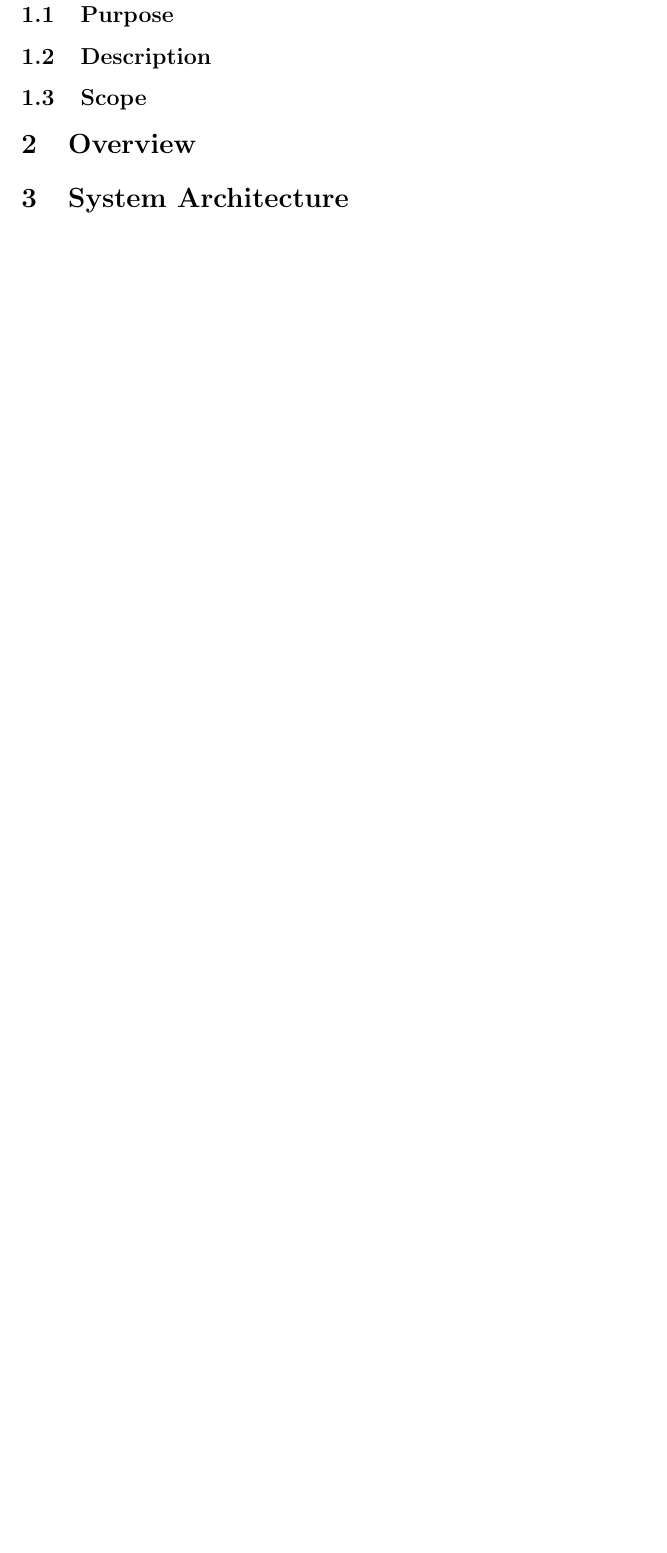
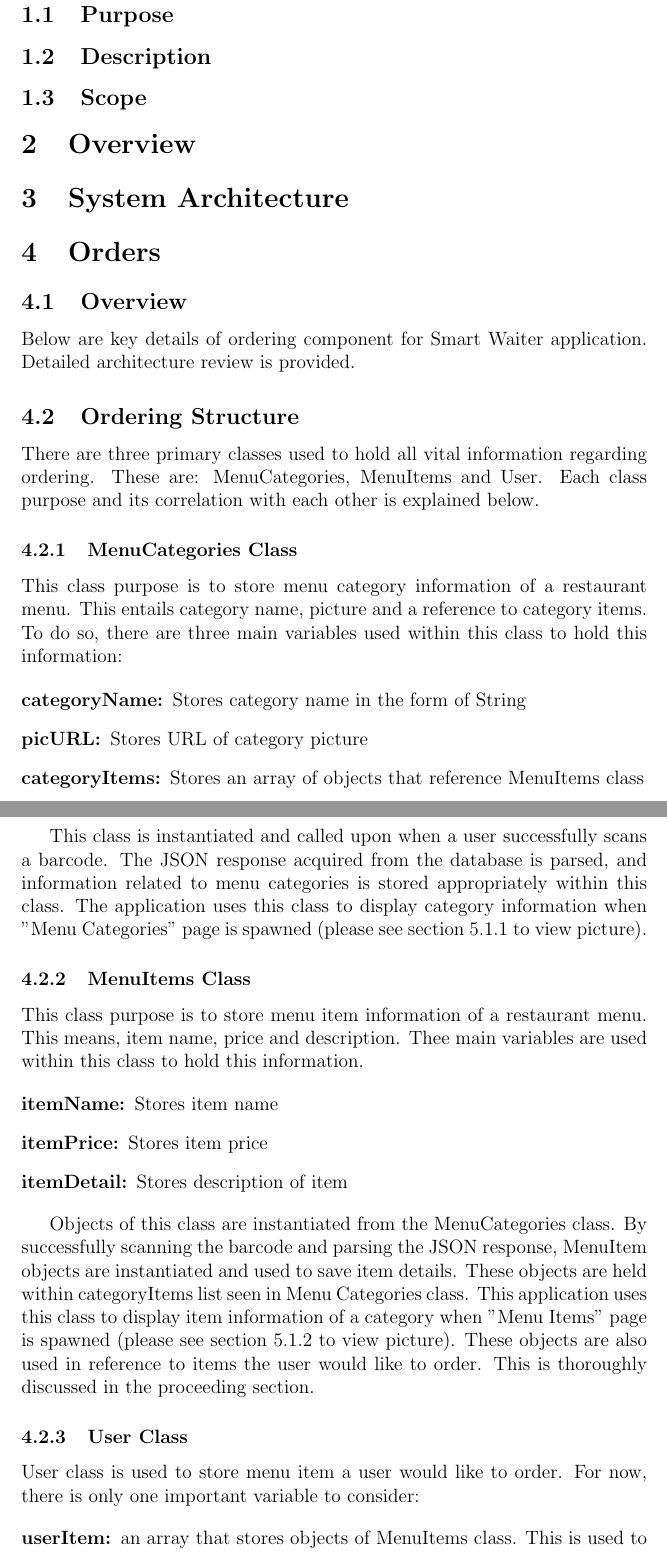
Before and after one commit to shanperera/Smart-Waiter, a LaTeX document (System Architecture/SystemArchitecture.tex): part of page 4 of 9 before the commit and two parts of pages 4 and 5 of 12 after it, the two joined at a grey line, cut so that both start at the same text, the shorter picture padded with empty space. Compiled offline with pdfLaTeX.

Commit message:
added ordering part

```diff
--- a/System Architecture/SystemArchitecture.tex
+++ b/System Architecture/SystemArchitecture.tex
@@ -60,3 +60,41 @@ This document uses Volere Template for its organization.
 \section{Overview}
 
 \section{System Architecture}
+
+\section{Orders}
+
+\subsection{Overview}
+Below are key details of ordering component for Smart Waiter application. Detailed architecture review is provided.
+
+\subsection{Ordering Structure}
+There are three primary classes used to hold all vital information regarding ordering. These are: MenuCategories, MenuItems and User. Each class purpose and its correlation with each other is explained below.
+
+\subsubsection{MenuCategories Class}
+This class purpose is to store menu category information of a restaurant menu. This entails category name, picture and a reference to category items. To do so, there are three main variables used within this class to hold this information:
+
+\begin{description}
+  \item[categoryName:] Stores category name in the form of String
+  \item[picURL:] Stores URL of category picture
+  \item[categoryItems:] Stores an array of objects that reference MenuItems class
+\end{description}
+
+
+This class is instantiated and called upon when a user successfully scans a barcode. The JSON response acquired from the database is parsed, and information related to menu categories is stored appropriately within this class. The application uses this class to display category information when "Menu Categories" page is spawned (please see section 5.1.1 to view picture).
+
+\subsubsection{MenuItems Class}
+This class purpose is to store menu item information of a restaurant menu. This means, item name, price and description. Thee main variables are used within this class to hold this information.
+
+\begin{description}
+  \item[itemName:] Stores item name
+  \item[itemPrice:] Stores item price
+  \item[itemDetail:] Stores description of item
+\end{description}
+
+Objects of this class are instantiated from the MenuCategories class. By successfully scanning the barcode and parsing the JSON response, MenuItem objects are instantiated and used to save item details. These objects are held within categoryItems list seen in Menu Categories class. This application uses this class to display item information of a category when "Menu Items" page is spawned (please see section 5.1.2 to view picture). These objects are also used in reference to items the user would like to order. This is thoroughly discussed in the proceeding section.
+
+\subsubsection{User Class}
+User class is used to store menu item a user would like to order. For now, there is only one important variable to consider:
+
+ \begin{description}
+  \item[userItem:] an array that stores objects of MenuItems class. This is used to save menu items a user would like to order.
+\end{description}
```
Also changed, not shown: System Architecture/SystemArchitecture.pdf, System Architecture/SystemArchitecture.tex (8 more changed lines), 4 other files.
